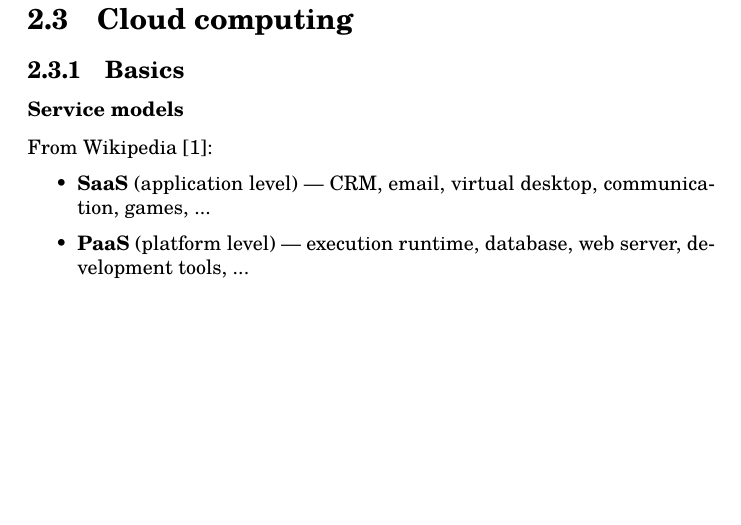
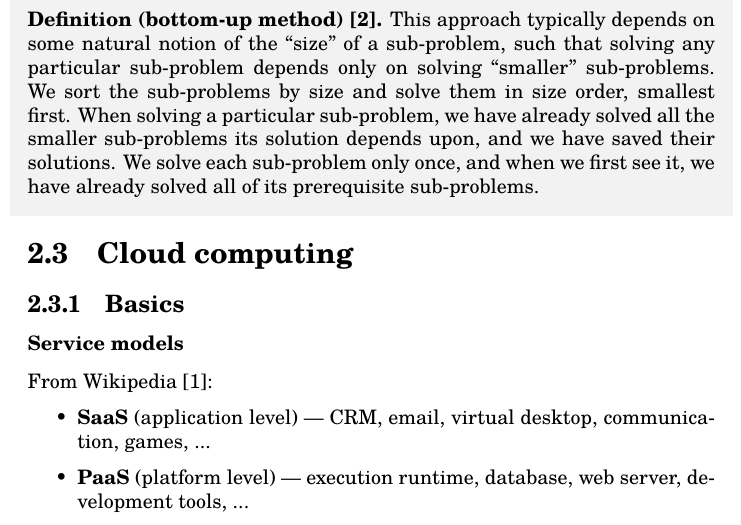
Before and after one commit to jnlindsay/notes, a LaTeX book (main.tex, which reads computing.tex): part of page 13 of 19, cut at the place of the change, the shorter picture padded with empty space. Compiled offline with pdfLaTeX.

Commit message:
added bottom-up method

```diff
--- a/computing.tex
+++ b/computing.tex
@@ -20,6 +20,9 @@
 \textbf{Definition (memoisation (top-down method)) \cite{clrs_algorithms}.} In this approach, we write the procedure recursively in a natural manner, but modified to save the result of each sub-problem (usually in an array or hash table). The procedure now first checks to see whether it has previously solved this sub-problem. If so, it returns the saved value, saving further computation at this level; if not, the procedure computes the value in the usual manner. We say that the recursive procedure has been \textbf{memoised}; it ``remembers'' what results it has computed previously.
 \end{shaded}
 
+\begin{shaded}
+\textbf{Definition (bottom-up method) \cite{clrs_algorithms}.} This approach typically depends on some natural notion of the ``size'' of a sub-problem, such that solving any particular sub-problem depends only on solving ``smaller'' sub-problems. We sort the sub-problems by size and solve them in size order, smallest first. When solving a particular sub-problem, we have already solved all the smaller sub-problems its solution depends upon, and we have saved their solutions. We  solve each sub-problem only once, and when we first see it, we have already solved all of its prerequisite sub-problems.
+\end{shaded}
 
 \section{Cloud computing}
 
```
